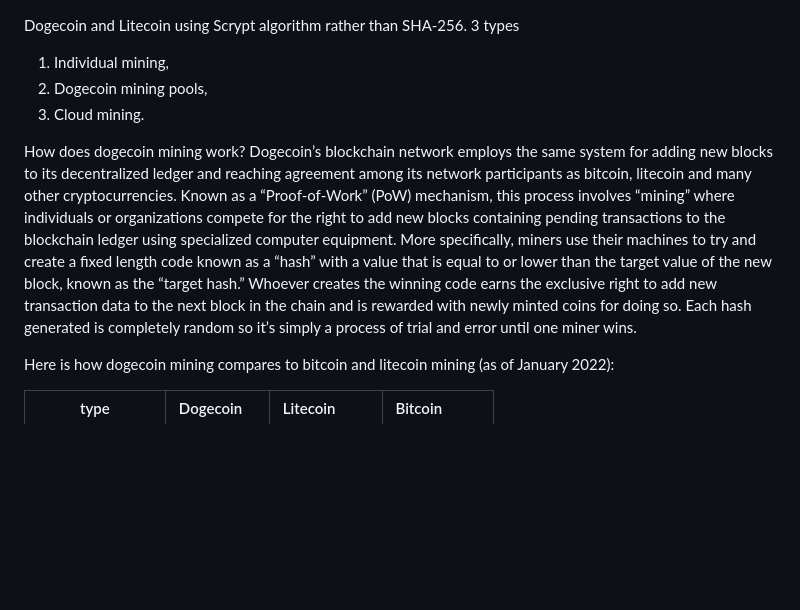
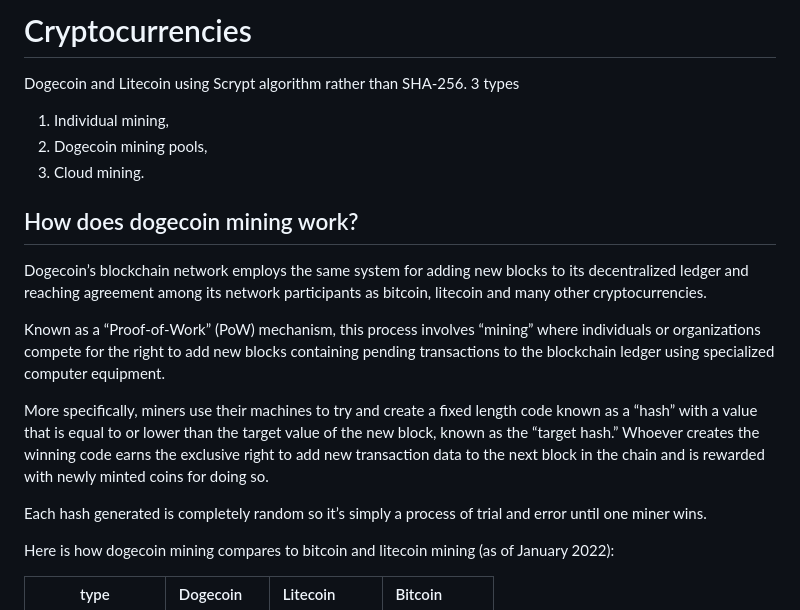
Before and after one commit to bbauska/briansblog, a Markdown page: crypto.md, the part around the change printed below. GitHub-like rendering; blank space fills up the shorter version.

```diff
--- a/crypto.md
+++ b/crypto.md
@@ -1,13 +1,18 @@
+# Cryptocurrencies
+
 Dogecoin and Litecoin using Scrypt algorithm rather than SHA-256.
 3 types
   1. Individual mining,
   2. Dogecoin mining pools,
   3. Cloud mining.
 
-How does dogecoin mining work?
+## How does dogecoin mining work?
 Dogecoin’s blockchain network employs the same system for adding new blocks to its decentralized ledger and reaching agreement among its network participants as bitcoin, litecoin and many other cryptocurrencies.
+
 Known as a “Proof-of-Work” (PoW) mechanism, this process involves “mining” where individuals or organizations compete for the right to add new blocks containing pending transactions to the blockchain ledger using specialized computer equipment.
+
 More specifically, miners use their machines to try and create a fixed length code known as a “hash” with a value that is equal to or lower than the target value of the new block, known as the “target hash.” Whoever creates the winning code earns the exclusive right to add new transaction data to the next block in the chain and is rewarded with newly minted coins for doing so.
+
 Each hash generated is completely random so it’s simply a process of trial and error until one miner wins.
 
 Here is how dogecoin mining compares to bitcoin and litecoin mining (as of January 2022):
```
Also changed, not shown: other parts of crypto.md (+7 -3 lines).
